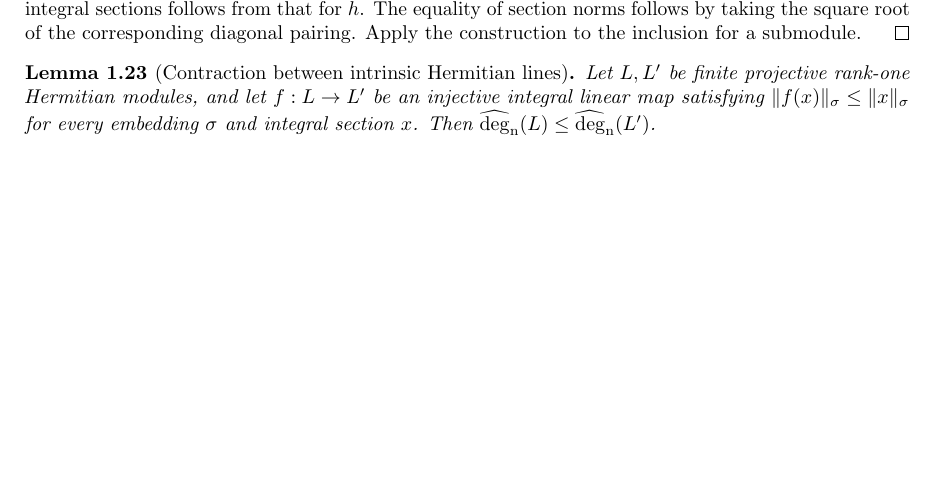
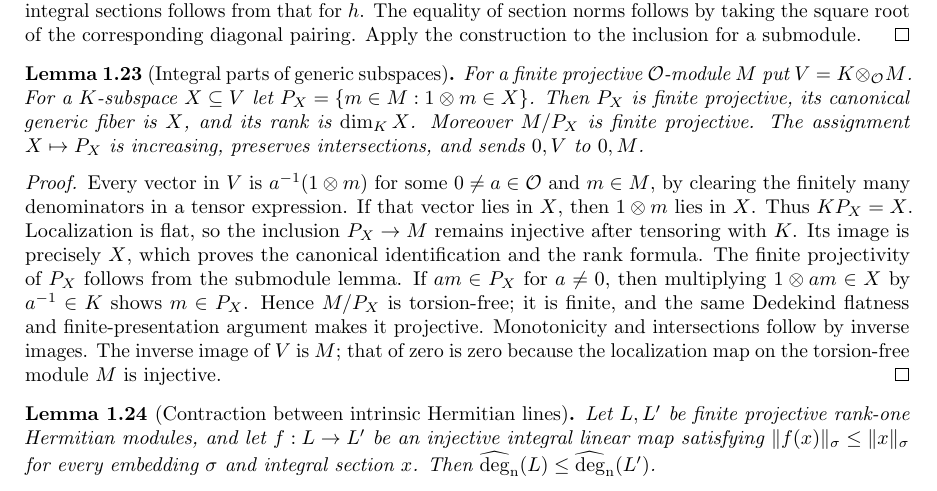
Before and after one commit to YijunYuan/AdelicBostConjecture, a LaTeX thesis (blueprint/src/web.tex, which reads blueprint/src/arithmetic.tex): part of page 6 of 32 before the commit and part of page 6 of 33 after it, cut so that both start at the same text, the shorter picture padded with empty space. Compiled offline with pdfLaTeX.

Commit message:
Identify generic subspaces with their saturated integral parts
Archon-Commit: agent
Archon-Run: 0004
Archon-Role: horizon
Archon-Session: 0004-horizon-BOST-ARITH
Archon-Task: BOST-ARITH
Archon-Projects: BostConjecture

```diff
--- a/blueprint/src/arithmetic.tex
+++ b/blueprint/src/arithmetic.tex
@@ -436,6 +436,32 @@
 to the inclusion for a submodule.
 \end{proof}
 
+\begin{lemma}[Integral parts of generic subspaces]
+\label{lem:integral-part-generic-subspace}
+\uses{lem:integral-submodule-projective}\notready
+For a finite projective $\Ocal$-module $M$ put $V=K\otimes_\Ocal M$.
+For a $K$-subspace $X\subseteq V$ let
+$P_X=\{m\in M:1\otimes m\in X\}$. Then $P_X$ is finite projective,
+its canonical generic fiber is $X$, and its rank is $\dim_K X$.
+Moreover $M/P_X$ is finite projective. The assignment $X\mapsto P_X$
+is increasing, preserves intersections, and sends $0,V$ to $0,M$.
+\end{lemma}
+\begin{proof}
+Every vector in $V$ is $a^{-1}(1\otimes m)$ for some $0\ne a\in\Ocal$
+and $m\in M$, by clearing the finitely many denominators in a tensor
+expression. If that vector lies in $X$, then $1\otimes m$ lies in $X$.
+Thus $K P_X=X$. Localization is flat, so the inclusion $P_X\to M$
+remains injective after tensoring with $K$. Its image is precisely $X$,
+which proves the canonical identification and the rank formula.
+The finite projectivity of $P_X$ follows from the submodule lemma.
+If $a m\in P_X$ for $a\ne0$, then multiplying $1\otimes am\in X$
+by $a^{-1}\in K$ shows $m\in P_X$. Hence $M/P_X$ is torsion-free;
+it is finite, and the same Dedekind flatness and finite-presentation
+argument makes it projective. Monotonicity and intersections follow by
+inverse images. The inverse image of $V$ is $M$; that of zero is zero
+because the localization map on the torsion-free module $M$ is injective.
+\end{proof}
+
 \begin{lemma}[Contraction between intrinsic Hermitian lines]
 \label{lem:line-degree-contraction}
 \uses{lem:line-degree-quotient-formula}\lean{BostConjecture.Arithmetic.quotient_span_card_le,BostConjecture.Arithmetic.HermitianMetric.lineDegree_le_of_injective}\leanok
```
Also changed, not shown: 1 other file.
